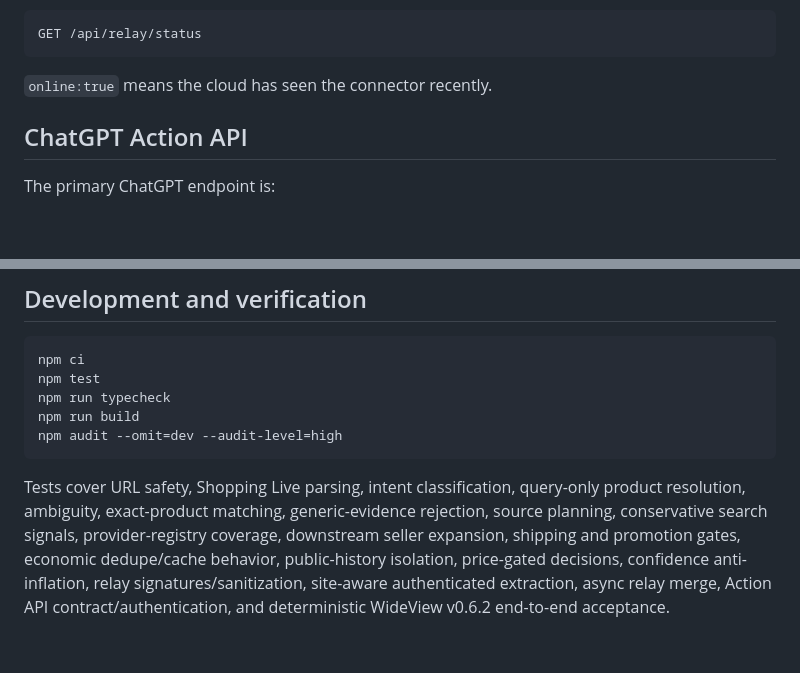
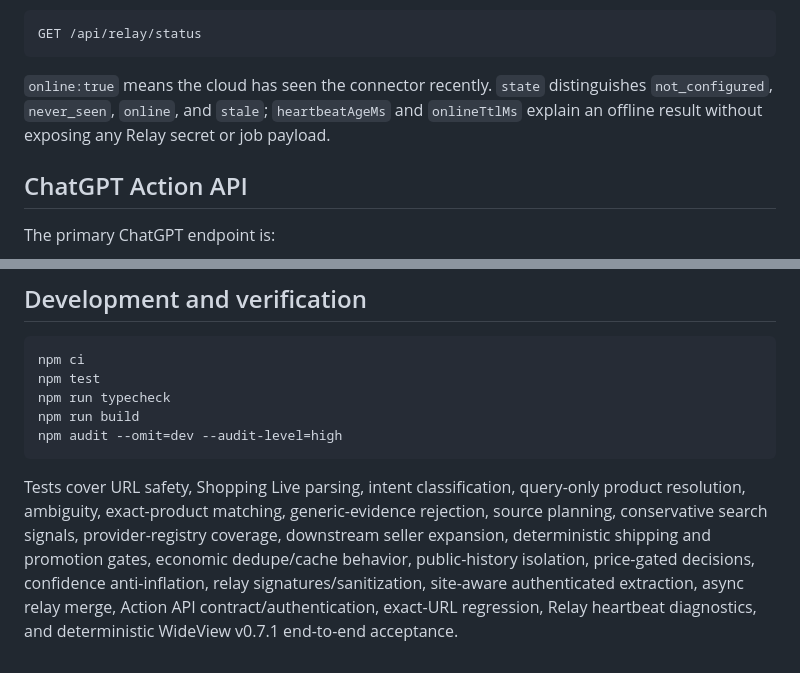
Before and after one commit to jeongtoto/korea-web-agent, a Markdown page: README.md, 2 parts joined by grey strips. GitHub-like rendering; blank space fills up the shorter version.

````diff
--- a/README.md
+++ b/README.md
@@ -144,7 +155,7 @@ Relay status:
 GET /api/relay/status
 ```
 
-`online:true` means the cloud has seen the connector recently.
+`online:true` means the cloud has seen the connector recently. `state` distinguishes `not_configured`, `never_seen`, `online`, and `stale`; `heartbeatAgeMs` and `onlineTtlMs` explain an offline result without exposing any Relay secret or job payload.
 
 ## ChatGPT Action API
 
@@ -321,4 +332,4 @@ npm run build
 npm audit --omit=dev --audit-level=high
 ```
 
-Tests cover URL safety, Shopping Live parsing, intent classification, query-only product resolution, ambiguity, exact-product matching, generic-evidence rejection, source planning, conservative search signals, provider-registry coverage, downstream seller expansion, shipping and promotion gates, economic dedupe/cache behavior, public-history isolation, price-gated decisions, confidence anti-inflation, relay signatures/sanitization, site-aware authenticated extraction, async relay merge, Action API contract/authentication, and deterministic WideView v0.6.2 end-to-end acceptance.
+Tests cover URL safety, Shopping Live parsing, intent classification, query-only product resolution, ambiguity, exact-product matching, generic-evidence rejection, source planning, conservative search signals, provider-registry coverage, downstream seller expansion, deterministic shipping and promotion gates, economic dedupe/cache behavior, public-history isolation, price-gated decisions, confidence anti-inflation, relay signatures/sanitization, site-aware authenticated extraction, async relay merge, Action API contract/authentication, exact-URL regression, Relay heartbeat diagnostics, and deterministic WideView v0.7.1 end-to-end acceptance.
````
Also changed, not shown: other parts of README.md (+14 -3 lines).
